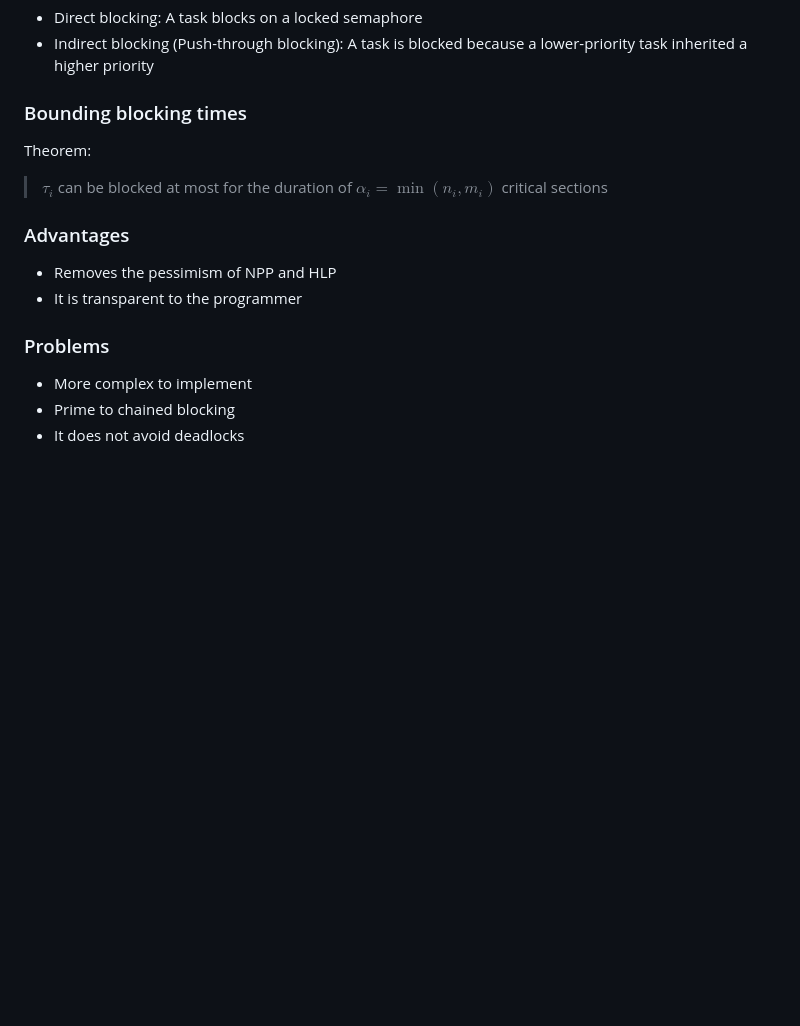
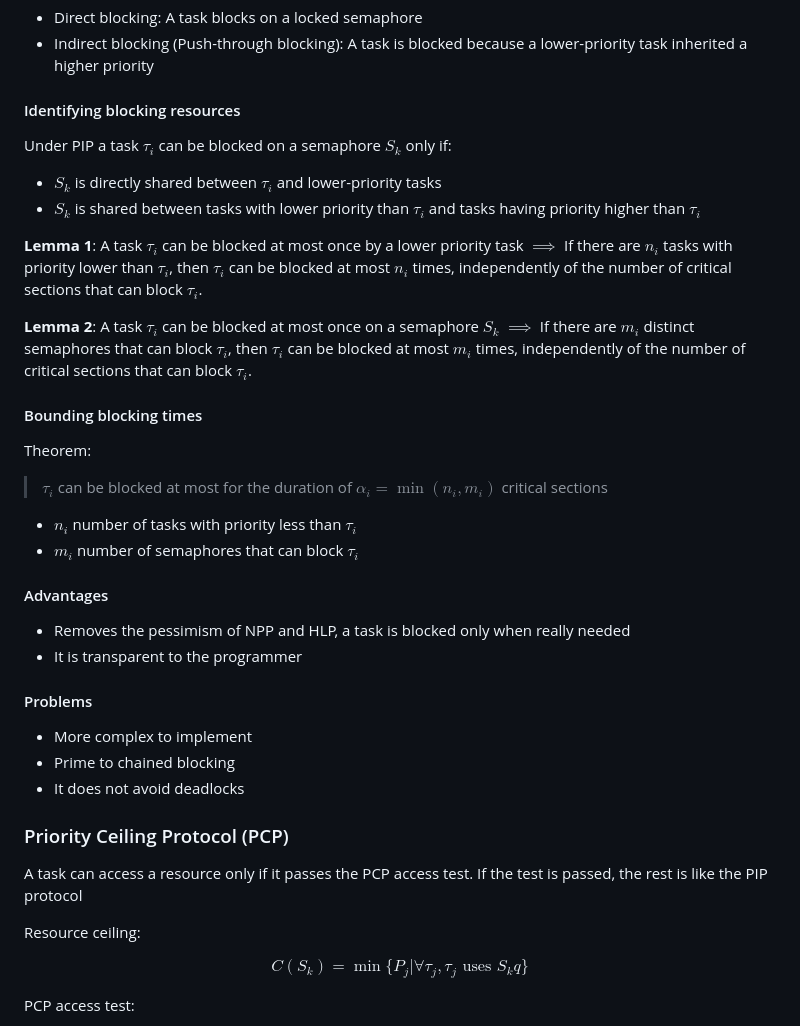
Before and after one commit to jmigual/APATeoria, a Markdown page: Real Time Systems/lesson_09.md, the part around the change printed below. Rendered like a GitHub page; blank space fills up the shorter version.

Commit message:
Half lesson 9

```diff
--- a/Real Time Systems/lesson_09.md
+++ b/Real Time Systems/lesson_09.md
@@ -103,17 +103,45 @@ There are two types of blocking:
 - Direct blocking: A task blocks on a locked semaphore
 - Indirect blocking (Push-through blocking): A task is blocked because a lower-priority task inherited a higher priority
 
-### Bounding blocking times
+#### Identifying blocking resources
+
+Under PIP a task $\tau_i$ can be blocked on a semaphore $S_k$ only if:
+
+- $S_k$ is directly shared between $\tau_i$ and lower-priority tasks
+- $S_k$ is shared between tasks with lower priority than $\tau_i$ and tasks having priority higher than $\tau_i$
+
+**Lemma 1**: A task $\tau_i$ can be blocked at most once by a lower priority task $\implies$ If there are $n_i$ tasks with priority lower than $\tau_i$, then $\tau_i$ can be blocked at most $n_i$ times, independently of the number of critical sections that can block $\tau_i$.
+
+**Lemma 2**: A task $\tau_i$ can be blocked at most once on a semaphore $S_k$ $\implies$ If there are $m_i$ distinct semaphores that can block $\tau_i$, then $\tau_i$ can be blocked at most $m_i$ times, independently of the number of critical sections that can block $\tau_i$.
+
+#### Bounding blocking times
 Theorem:
 > $\tau_i$ can be blocked at most for the duration of $\alpha_i = \min(n_i, m_i)$ critical sections
 
-### Advantages
+- $n_i$ number of tasks with priority less than $\tau_i$
+- $m_i$ number of semaphores that can block $\tau_i$
 
-- Removes the pessimism of NPP and HLP
+#### Advantages
+
+- Removes the pessimism of NPP and HLP, a task is blocked only when really needed
 - It is transparent to the programmer
 
-### Problems
+#### Problems
 
 - More complex to implement
 - Prime to chained blocking
 - It does not avoid deadlocks
+
+
+### Priority Ceiling Protocol (PCP)
+
+A task can access a resource only if it passes the PCP access test. If the test is passed, the rest is like the PIP protocol
+
+Resource ceiling:
+
+$$
+C(S_k) = \min \{ P_j | \forall \tau_j, \tau_j \text{ uses } S_kq \}
+$$
+
+PCP access test:
+
```
Also changed, not shown: other parts of Real Time Systems/lesson_09.md (+14 -0 lines), Real Time Systems/images/09/PCP.png (added), Real Time Systems/images/09/PCP_chained_1.png (added), Real Time Systems/images/09/PCP_chained_2.png (added).
